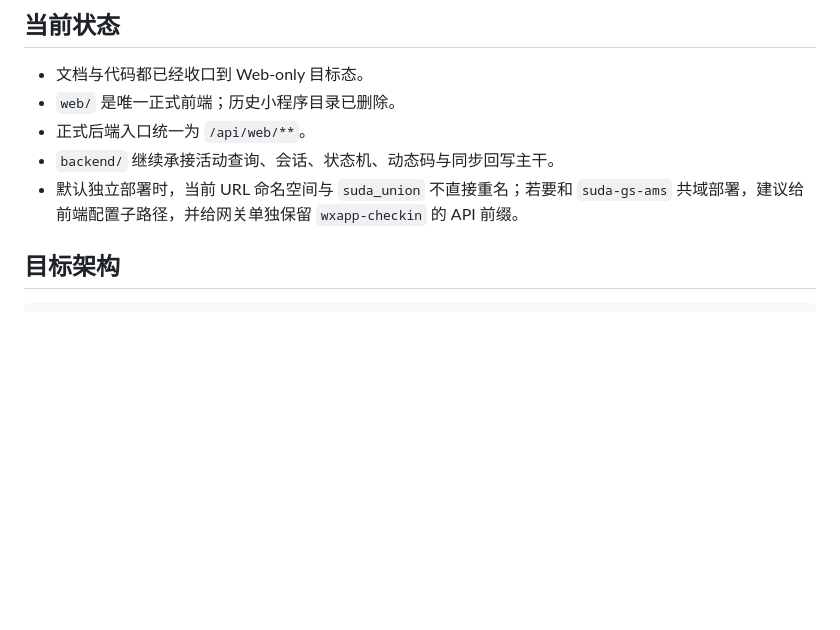
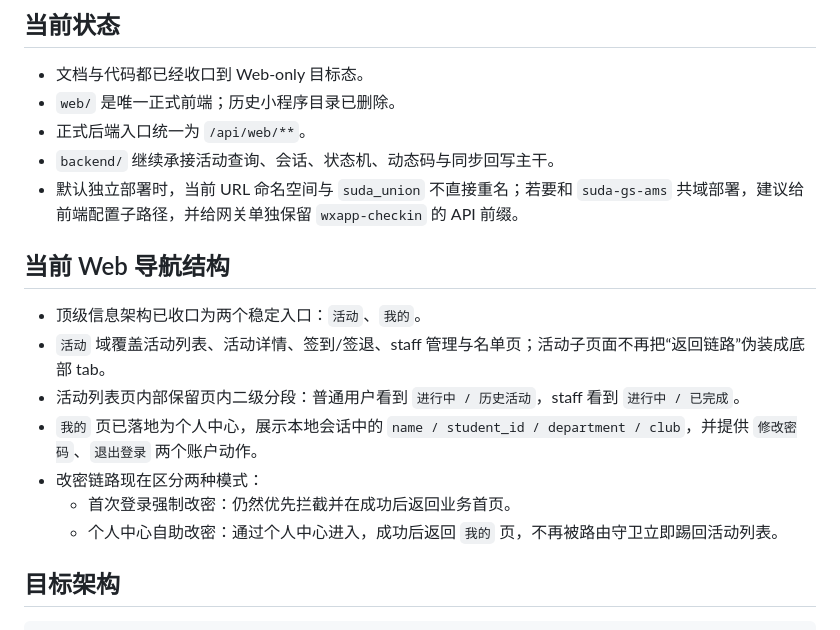
Before and after one commit to OnlyHero5/wxapp-checkin, a Markdown page: README.md, the part around the change. GitHub-like rendering; blank space fills up the shorter version.

```diff
--- a/README.md
+++ b/README.md
@@ -15,6 +15,16 @@
 - 正式后端入口统一为 `/api/web/**`。
 - `backend/` 继续承接活动查询、会话、状态机、动态码与同步回写主干。
 - 默认独立部署时，当前 URL 命名空间与 `suda_union` 不直接重名；若要和 `suda-gs-ams` 共域部署，建议给前端配置子路径，并给网关单独保留 `wxapp-checkin` 的 API 前缀。
+
+## 当前 Web 导航结构
+
+- 顶级信息架构已收口为两个稳定入口：`活动`、`我的`。
+- `活动` 域覆盖活动列表、活动详情、签到/签退、staff 管理与名单页；活动子页面不再把“返回链路”伪装成底部 tab。
+- 活动列表页内部保留页内二级分段：普通用户看到 `进行中 / 历史活动`，staff 看到 `进行中 / 已完成`。
+- `我的` 页已落地为个人中心，展示本地会话中的 `name / student_id / department / club`，并提供 `修改密码`、`退出登录` 两个账户动作。
+- 改密链路现在区分两种模式：
+  - 首次登录强制改密：仍然优先拦截并在成功后返回业务首页。
+  - 个人中心自助改密：通过个人中心进入，成功后返回 `我的` 页，不再被路由守卫立即踢回活动列表。
 
 ## 目标架构
 
```
Also changed, not shown: docs/changes.md (+20 -0 lines).
